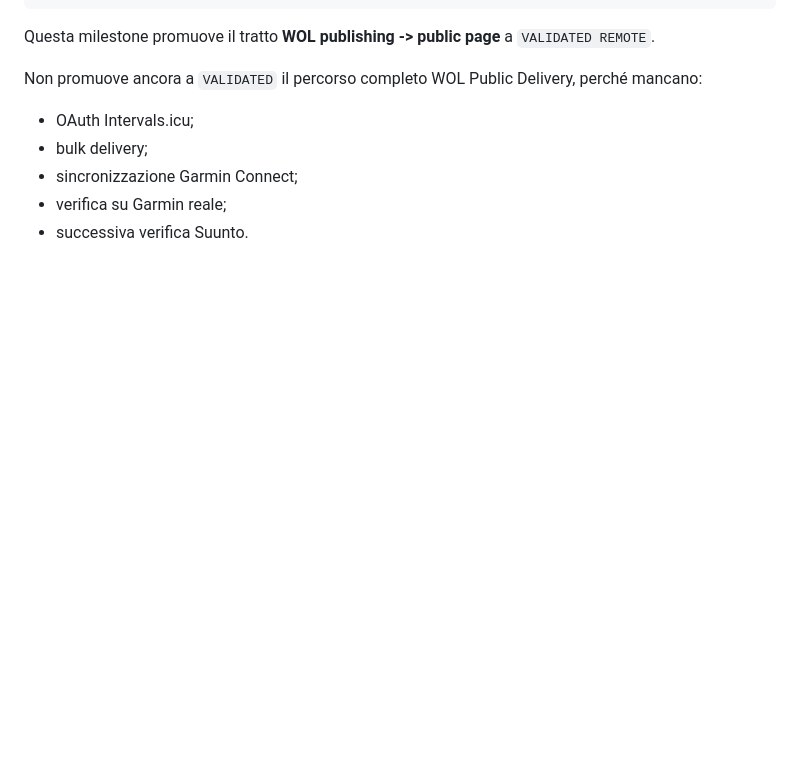
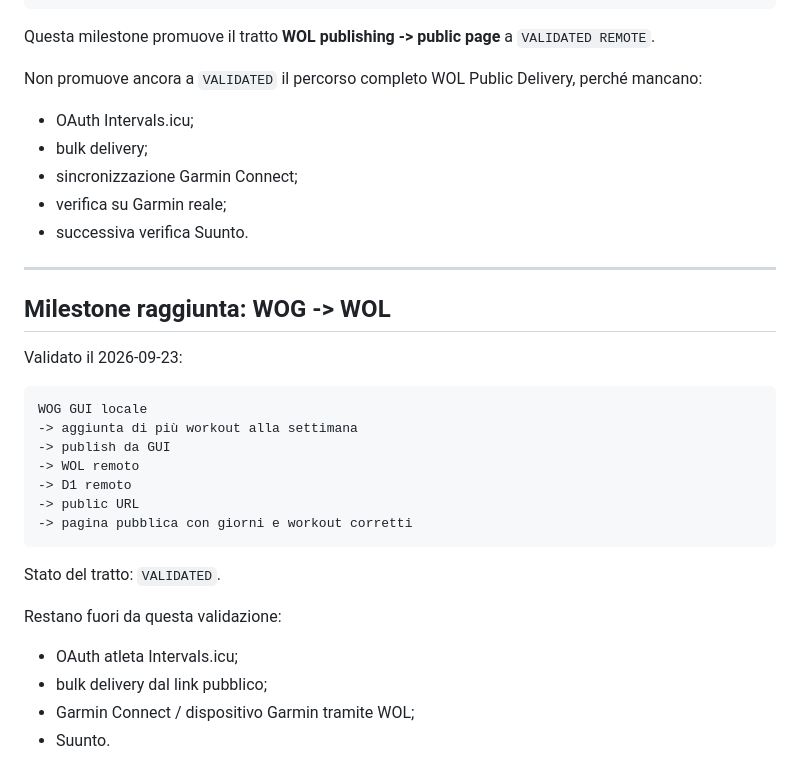
Before and after one commit to P4oloR/garmin-workout-generator, a Markdown page: docs/WOL_POC1_TECHNICAL.md, the part around the change. GitHub-like rendering; blank space fills up the shorter version.

Commit message:
Document validated WOG to WOL milestone

````diff
--- a/docs/WOL_POC1_TECHNICAL.md
+++ b/docs/WOL_POC1_TECHNICAL.md
@@ -571,3 +571,29 @@ Non promuove ancora a `VALIDATED` il percorso completo WOL Public Delivery, perc
 - sincronizzazione Garmin Connect;
 - verifica su Garmin reale;
 - successiva verifica Suunto.
+
+
+---
+
+## Milestone raggiunta: WOG -> WOL
+
+Validato il 2026-09-23:
+
+```text
+WOG GUI locale
+-> aggiunta di più workout alla settimana
+-> publish da GUI
+-> WOL remoto
+-> D1 remoto
+-> public URL
+-> pagina pubblica con giorni e workout corretti
+```
+
+Stato del tratto: `VALIDATED`.
+
+Restano fuori da questa validazione:
+
+- OAuth atleta Intervals.icu;
+- bulk delivery dal link pubblico;
+- Garmin Connect / dispositivo Garmin tramite WOL;
+- Suunto.
````
